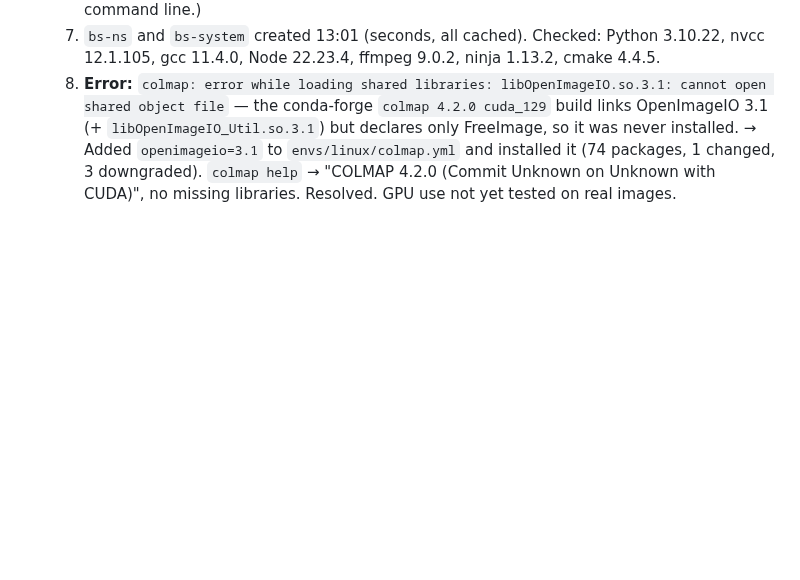
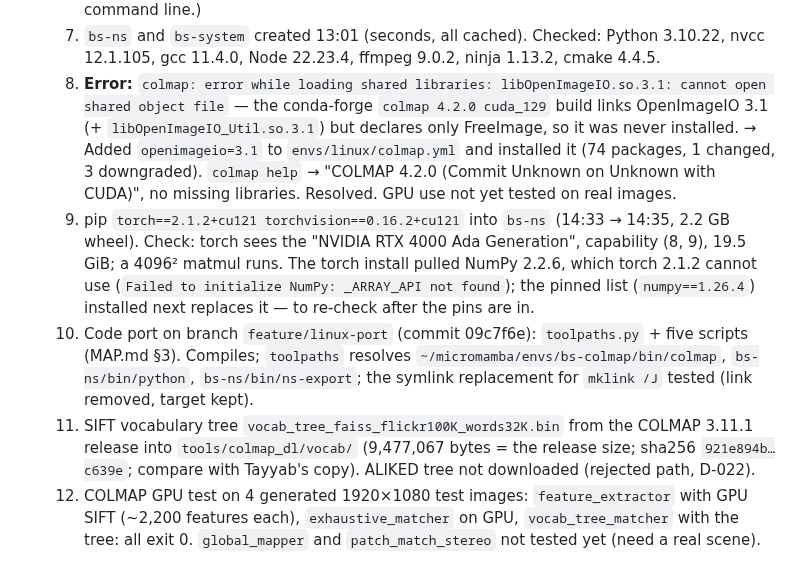
Before and after one commit to Umairishuman/BuildScan3D, a Markdown page: docs/progress/TRAINING.md, the part around the change. Rendered like a GitHub page; blank space fills up the shorter version.

Commit message:
docs(training): log the torch, port, vocabulary-tree and COLMAP GPU checks

```diff
--- a/docs/progress/TRAINING.md
+++ b/docs/progress/TRAINING.md
@@ -264,3 +264,16 @@ have them. All backfilled runs were on the Windows RTX 3070 PC (8 GB) unless sta
      only FreeImage, so it was never installed. → Added `openimageio=3.1` to `envs/linux/colmap.yml` and installed it
      (74 packages, 1 changed, 3 downgraded). `colmap help` → "COLMAP 4.2.0 (Commit Unknown on Unknown with CUDA)",
      no missing libraries. Resolved. GPU use not yet tested on real images.
+  9. pip `torch==2.1.2+cu121 torchvision==0.16.2+cu121` into `bs-ns` (14:33 → 14:35, 2.2 GB wheel). Check: torch sees
+     the "NVIDIA RTX 4000 Ada Generation", capability (8, 9), 19.5 GiB; a 4096² matmul runs. The torch install pulled
+     NumPy 2.2.6, which torch 2.1.2 cannot use (`Failed to initialize NumPy: _ARRAY_API not found`); the pinned list
+     (`numpy==1.26.4`) installed next replaces it — to re-check after the pins are in.
+  10. Code port on branch `feature/linux-port` (commit 09c7f6e): `toolpaths.py` + five scripts (MAP.md §3). Compiles;
+      `toolpaths` resolves `~/micromamba/envs/bs-colmap/bin/colmap`, `bs-ns/bin/python`, `bs-ns/bin/ns-export`; the
+      symlink replacement for `mklink /J` tested (link removed, target kept).
+  11. SIFT vocabulary tree `vocab_tree_faiss_flickr100K_words32K.bin` from the COLMAP 3.11.1 release into
+      `tools/colmap_dl/vocab/` (9,477,067 bytes = the release size; sha256 `921e894b…c639e`; compare with Tayyab's copy).
+      ALIKED tree not downloaded (rejected path, D-022).
+  12. COLMAP GPU test on 4 generated 1920×1080 test images: `feature_extractor` with GPU SIFT (~2,200 features each),
+      `exhaustive_matcher` on GPU, `vocab_tree_matcher` with the tree: all exit 0. `global_mapper` and
+      `patch_match_stereo` not tested yet (need a real scene).
```
